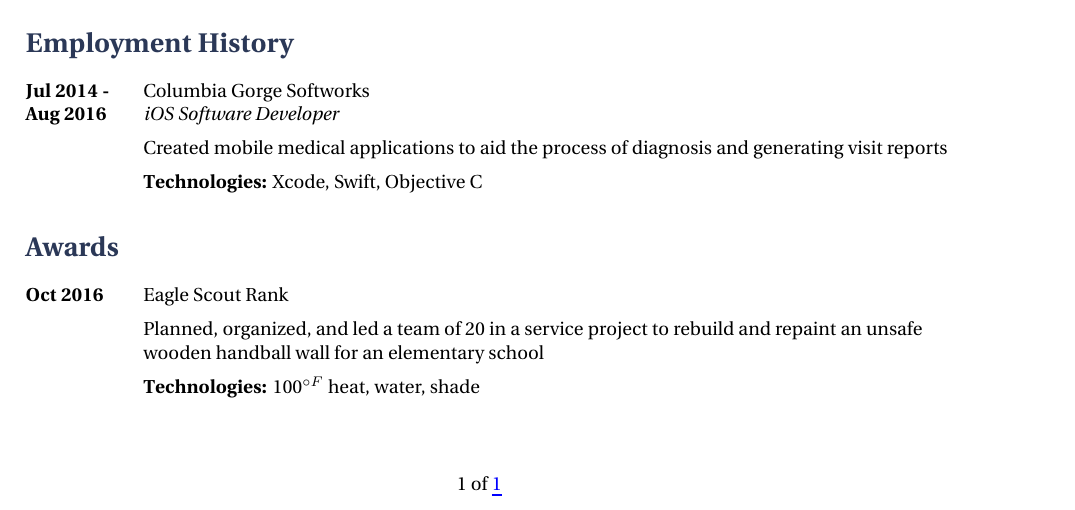
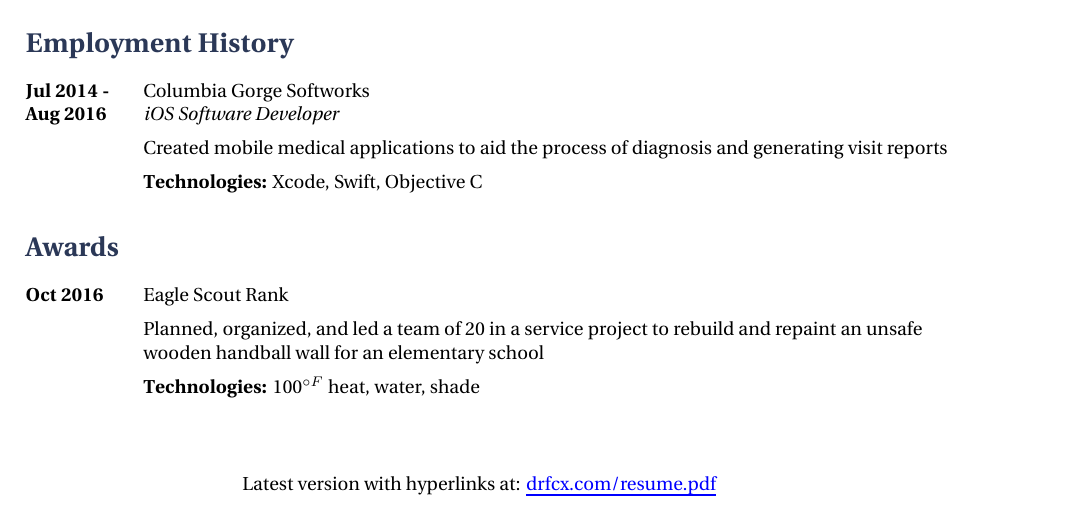
Before and after one commit to mark64/resume, a LaTeX CV (resume.tex, which reads internal/structure.tex): part of the page, cut so that both start at the same text. Compiled offline with XeLaTeX.

Commit message:
added hyperlink to resume itself in place of page numbering

```diff
--- a/internal/structure.tex
+++ b/internal/structure.tex
@@ -60,7 +60,8 @@ SmallCapsFeatures = {Letters = SmallCaps}
 \usepackage{sectsty} % Allows customization of titles
 \sectionfont{\color{slateblue}} % Color section titles
 
-\fancypagestyle{plain}{\fancyhf{}\cfoot{\thepage\ of \pageref{LastPage}}} % Define a custom page style
+\fancypagestyle{plain}{\fancyhf{}\cfoot{Latest version with hyperlinks at: \href{https://drfcx.com/resume.pdf}{drfcx.com/resume.pdf}}} % Define a custom page style
+%\fancypagestyle{plain}{\fancyhf{}\cfoot{\thepage\ of \pageref{LastPage}}} % Define a custom page style
 \pagestyle{plain} % Use the custom page style through the document
 \renewcommand{\headrulewidth}{0pt} % Disable the default header rule
 \renewcommand{\footrulewidth}{0pt} % Disable the default footer rule
```
Also changed, not shown: resume.tex (+1 -0 lines), resume.pdf.
